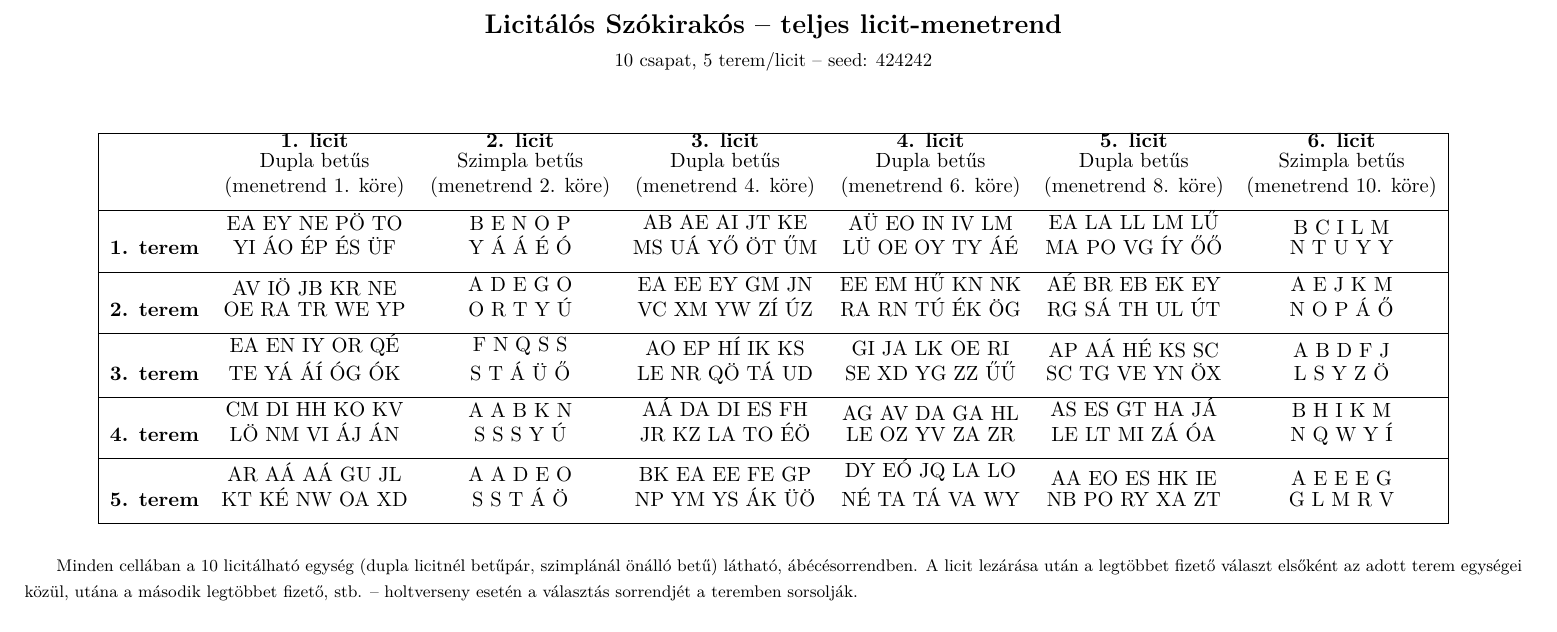
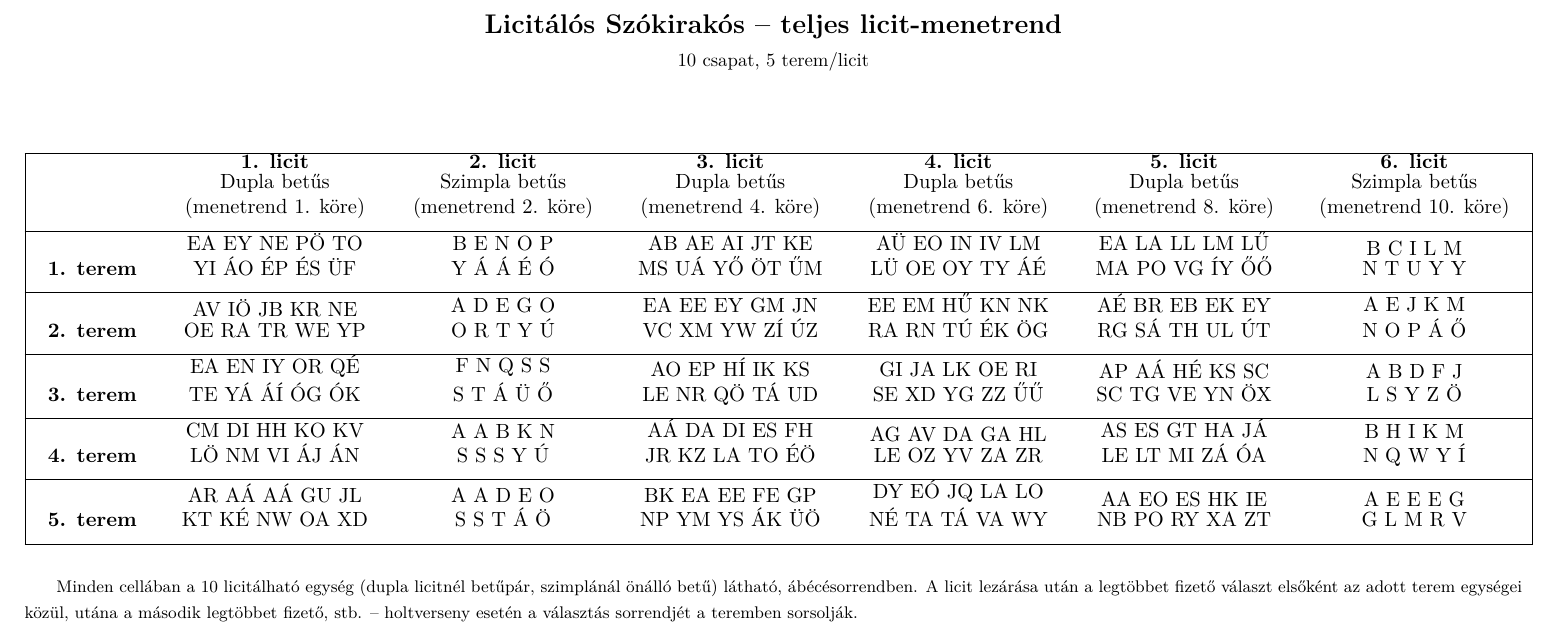
Before and after one commit to mszoli/WordGame, a LaTeX document (offline_licit_terv/output/licit_menetrend.tex): part of the page, cut so that both start at the same text. Compiled offline with XeLaTeX.

Commit message:
Fix: menetrend PDF cimeben ne legyen ott a seed, es tobb cellaparding
- A seed mostantol csak a JSON/stats fajlokban szerepel (ott ertelmes,
  reprodukalhatosaghoz kell), a csapatoknak szant nyomtatott cimben nem.
- \tabcolsep 12pt-re novelve, hogy a cellak tartalma ne erjen hozza
  kozvetlenul a szegelyvonalakhoz.

```diff
--- a/offline_licit_terv/output/licit_menetrend.tex
+++ b/offline_licit_terv/output/licit_menetrend.tex
@@ -4,13 +4,13 @@
 \usepackage{array}
 \usepackage{longtable}
 \renewcommand{\arraystretch}{2.2}
+\setlength{\tabcolsep}{12pt}
 \pagestyle{empty}
 \begin{document}
 
 \begin{center}
 {\Large \textbf{Licitálós Szókirakós -- teljes licit-menetrend}}\\[4pt]
-{\small 10 csapat, 5 terem/licit --
-seed: 424242}
+{\small 10 csapat, 5 terem/licit}
 \end{center}
 \vspace{8pt}
 
```
Also changed, not shown: offline_licit_terv/output/licit_menetrend.pdf, 1 other file.
